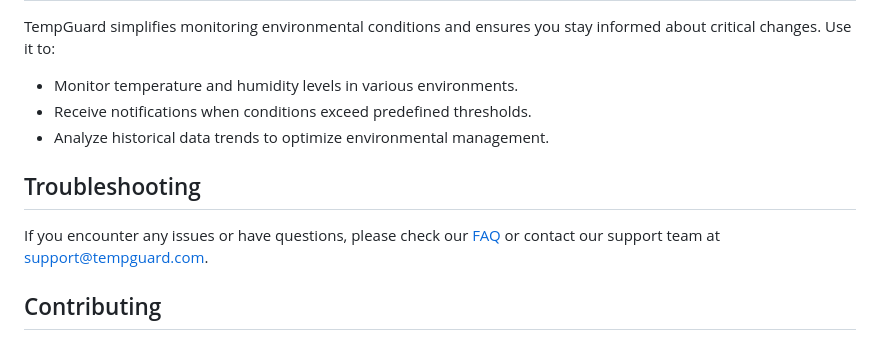
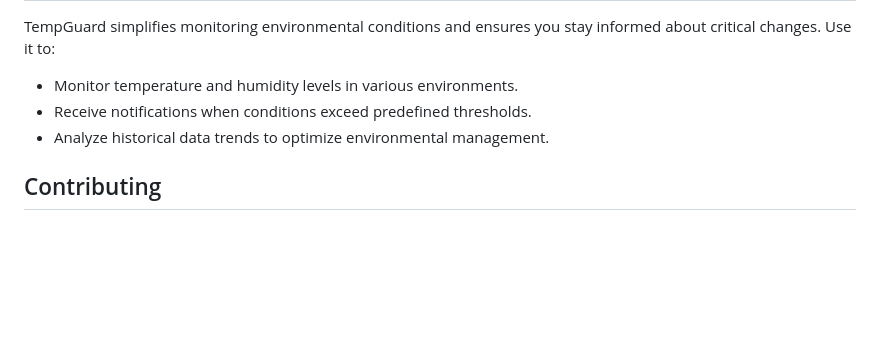
Before and after one commit to Hamza-Maa/TempGuard, a Markdown page: README.md, the part around the change. Drawn GitHub-style; blank space fills up the shorter version.

```diff
--- a/README.md
+++ b/README.md
@@ -95,10 +95,6 @@ TempGuard simplifies monitoring environmental conditions and ensures you stay in
 - Receive notifications when conditions exceed predefined thresholds.
 - Analyze historical data trends to optimize environmental management.
 
-## Troubleshooting
-
-If you encounter any issues or have questions, please check our [FAQ](faq.md) or contact our support team at support@tempguard.com.
-
 ## Contributing
 
 We welcome contributions to TempGuard! If you have suggestions for new features or find any bugs, please submit an issue or pull request.
```
